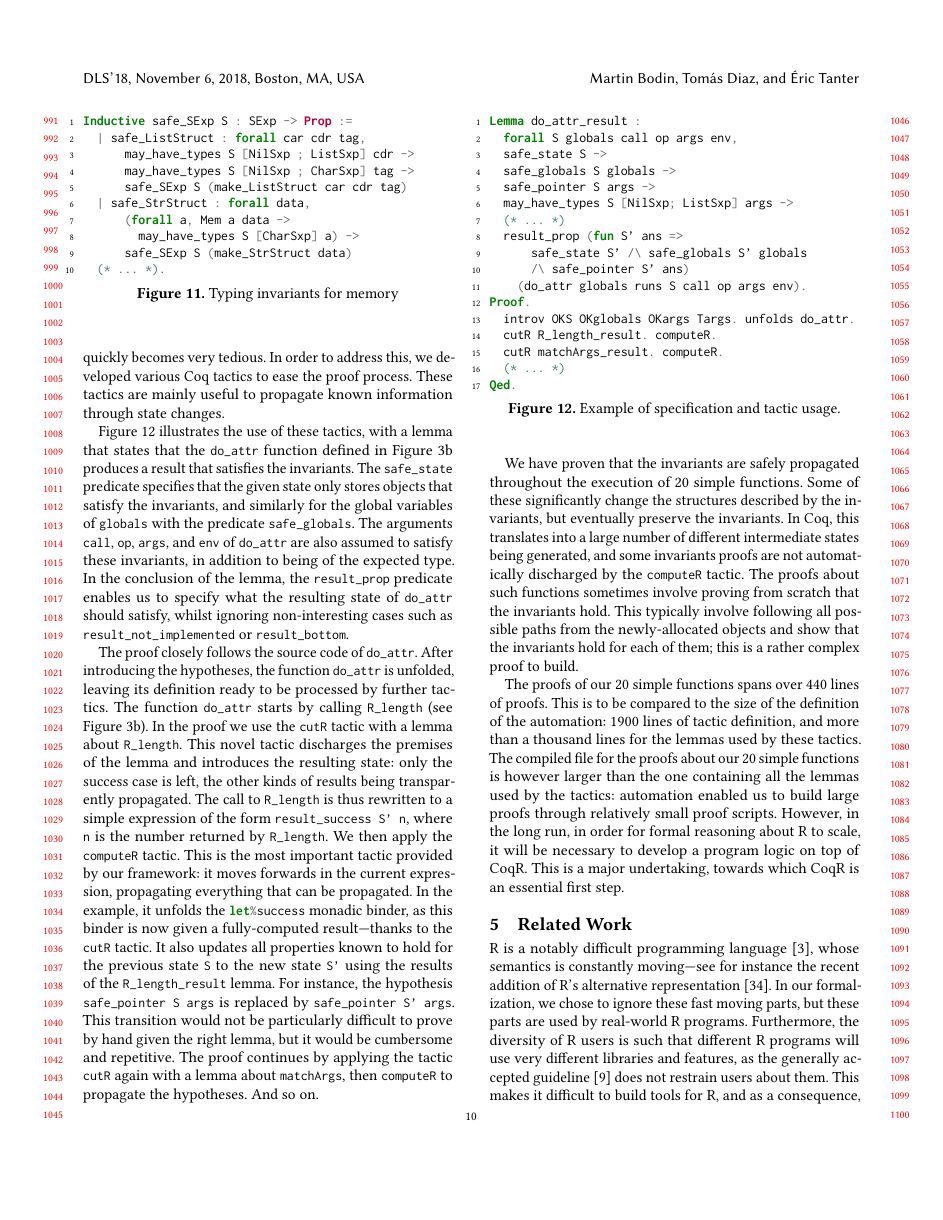
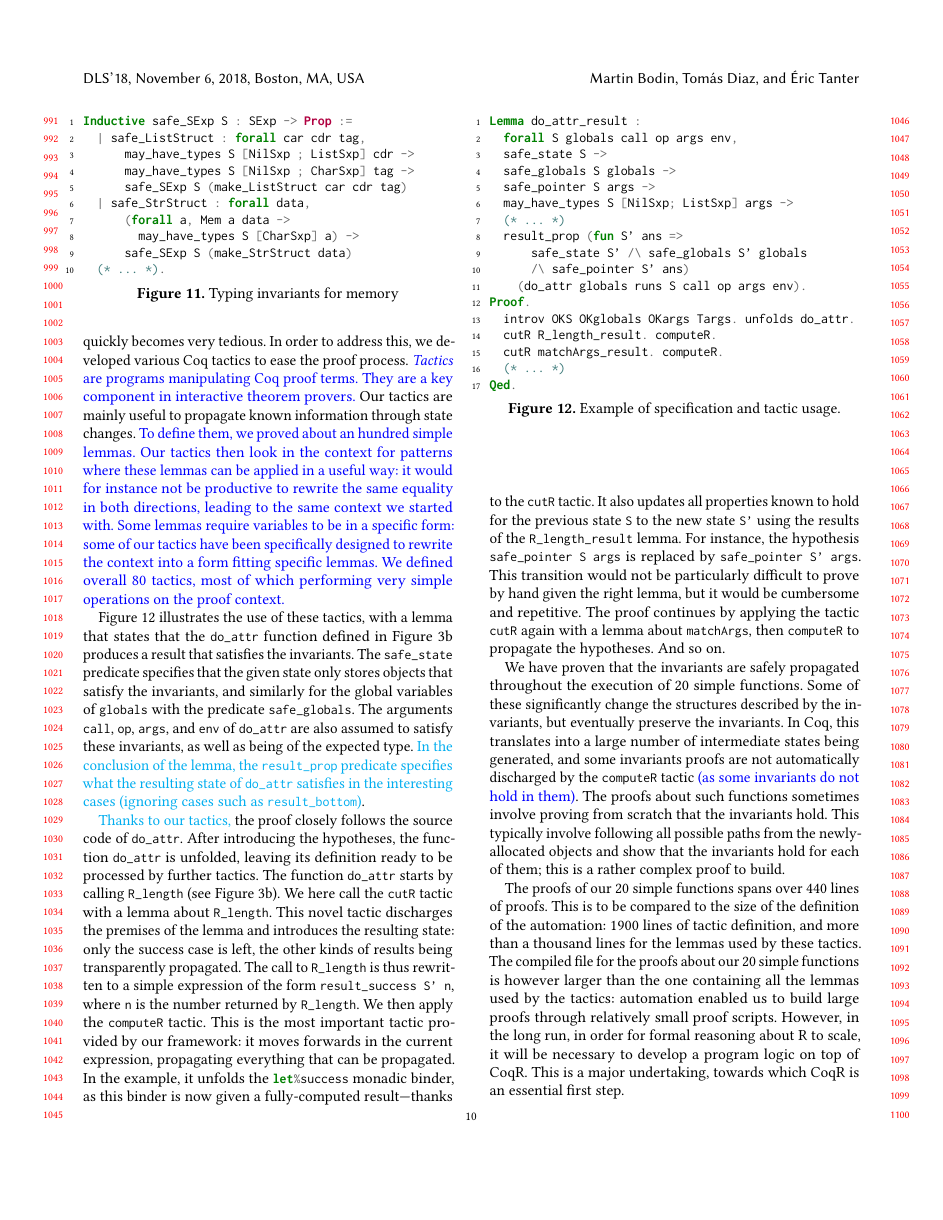
Before and after one commit to Mbodin/CoqR-TeX, a LaTeX paper (main.tex): page 10 of 12 before the commit and page 10 of 13 after it. Compiled offline with pdfLaTeX.

Commit message:
A pass on Section 4. Adding details on how tactics are defined.

```diff
--- a/main.tex
+++ b/main.tex
@@ -1839,10 +1839,21 @@ Inductive safe_SExp S : SExp -> Prop :=
 
 
 Such invariants are relatively simple, but given the size of the formalization,
-they are quite long to establish. Proving that some step of the interpreter preserves the invariants quickly becomes very tedious. In order to address this, we developed various Coq tactics to ease the proof process.
-These tactics are mainly useful to propagate known information
+they are quite long to establish.
+Proving that some step of the interpreter preserves the invariants quickly becomes very tedious.
+In order to address this, we developed various Coq tactics to ease the proof process.
+\newtext{\emph{Tactics} are programs manipulating Coq proof terms.
+They are a key component in interactive theorem provers.}
+Our tactics are mainly useful to propagate known information
 through state changes.
  % such operations would have been long and cumbersome for the user, and it automates relatively easily.
+\newtext{To define them, we proved about an hundred simple lemmas.
+Our tactics then look in the context for patterns where these lemmas can be applied in a useful way:
+it would for instance not be productive to rewrite the same equality in both directions,
+leading to the same context we started with.
+Some lemmas require variables to be in a specific form:
+some of our tactics have been specifically designed to rewrite the context into a form fitting specific lemmas.
+We defined overall 80 tactics, most of which performing very simple operations on the proof context.}
 
 Figure~\ref{fig:do_attr_result} illustrates the use of these tactics, with a lemma that states that the \mintinline{Coq}{do_attr} function
 defined in Figure~\ref{fig:coq:do_attr} produces a result
@@ -1854,25 +1865,27 @@ for the global variables of \mintinline{Coq}{globals} with the predicate \mintin
 The arguments \mintinline{Coq}{call}, \mintinline{Coq}{op},
 \mintinline{Coq}{args}, and \mintinline{Coq}{env} of \mintinline{Coq}{do_attr}
 are also assumed to satisfy these invariants,
-in addition to being of the expected type.
-%
-In the conclusion of the lemma, the \mintinline{Coq}{result_prop} predicate enables us
-to specify what the resulting state of \mintinline{Coq}{do_attr} should satisfy,
-whilst ignoring non-interesting cases
-such as \mintinline{Coq}{result_not_implemented} or \mintinline{Coq}{result_bottom}.
-% Indeed, reaching one of these results means that the result is out of scope for the  interpreter.
+as well as being of the expected type.
+%
+\changed{In the conclusion of the lemma, the \mintinline{Coq}{result_prop} predicate
+specifies what the resulting state of \mintinline{Coq}{do_attr} satisfies
+in the interesting cases
+(ignoring cases such as \mintinline{Coq}{result_bottom})}.
+% Indeed, reaching one of these results means that the result is out of scope for the interpreter.
 % \et{will turn into a forward ref if we move proof section earlier}
 % This is the reason why these are not considered harmful
 % during the testing process (see Section~\ref{sec:test:methodology}).
 % In the normal result, we state that the invariants are still satisfied.
 
-The proof closely follows the source code of \mintinline{Coq}{do_attr}.
+\changed{Thanks to our tactics,}
+the proof closely follows the source code of \mintinline{Coq}{do_attr}.
 After introducing the hypotheses, the function \mintinline{Coq}{do_attr} is unfolded,
 leaving its definition ready to be processed by further tactics.
 The function \mintinline{Coq}{do_attr}
 starts by calling \mintinline{Coq}{R_length}
 (see Figure~\ref{fig:coq:do_attr}).
-In the proof we use the \mintinline{Coq}{cutR} tactic with a lemma about \mintinline{Coq}{R_length}. This novel tactic discharges the premises of the lemma and introduces the resulting state:
+We here call the \mintinline{Coq}{cutR} tactic with a lemma about \mintinline{Coq}{R_length}.
+This novel tactic discharges the premises of the lemma and introduces the resulting state:
 only the success case is left, the other kinds of results being transparently propagated.
 % As for \mintinline{Coq}{do_attr}, the error case yields \mintinline{Coq}{False}
 % and is discharged by the tactic.
@@ -1932,8 +1944,9 @@ Some of these significantly change the structures described by the invariants,
 but eventually preserve the invariants.
 % For instance, when an element is added to a shared list,
 % a lot of things are updated in GNU~R's memory state.
-In Coq, this translates into a large number of different intermediate states being generated,
-and some invariants proofs are not automatically discharged by the \mintinline{Coq}{computeR} tactic.
+In Coq, this translates into a large number of intermediate states being generated,
+and some invariants proofs are not automatically discharged by the \mintinline{Coq}{computeR} tactic
+\newtext{(as some invariants do not hold in them)}.
 % ---%
 % typically when the invariants are temporarily broken during the execution of a function.
 % but that its final state actually puts the invariants back,
```
Also changed, not shown: main.tex (10 more changed lines).
